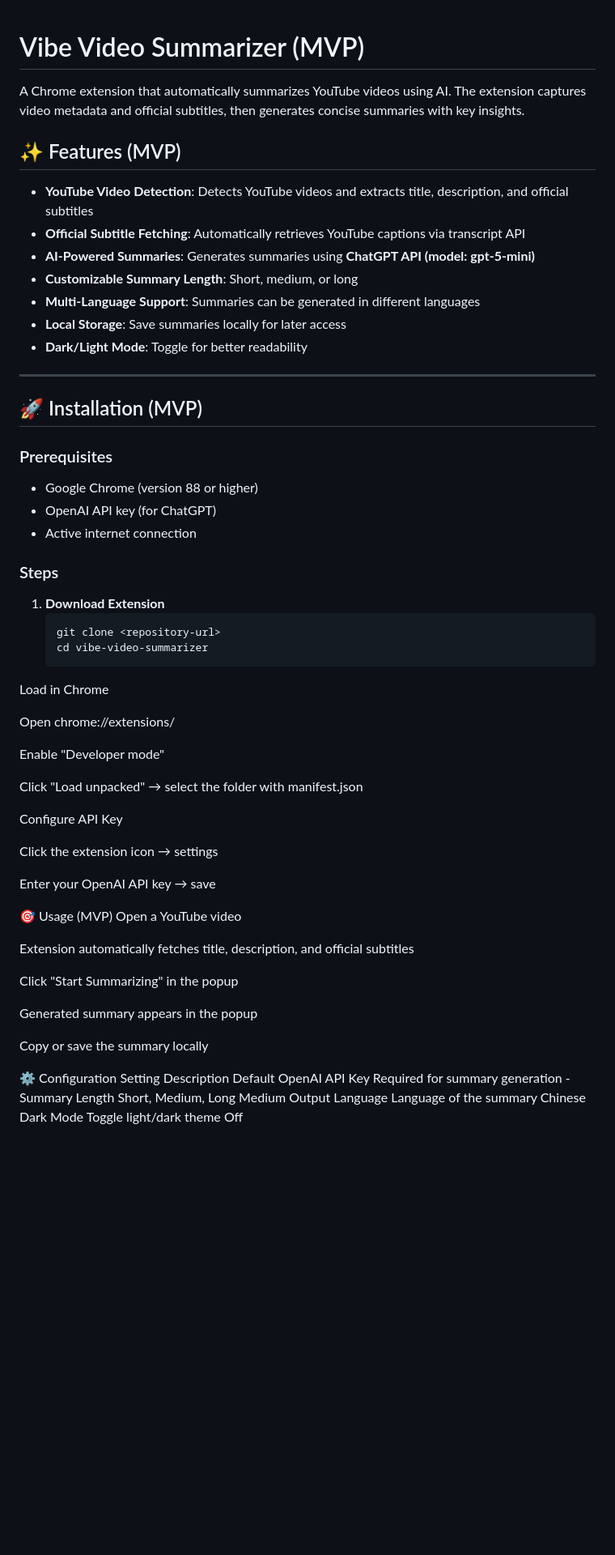
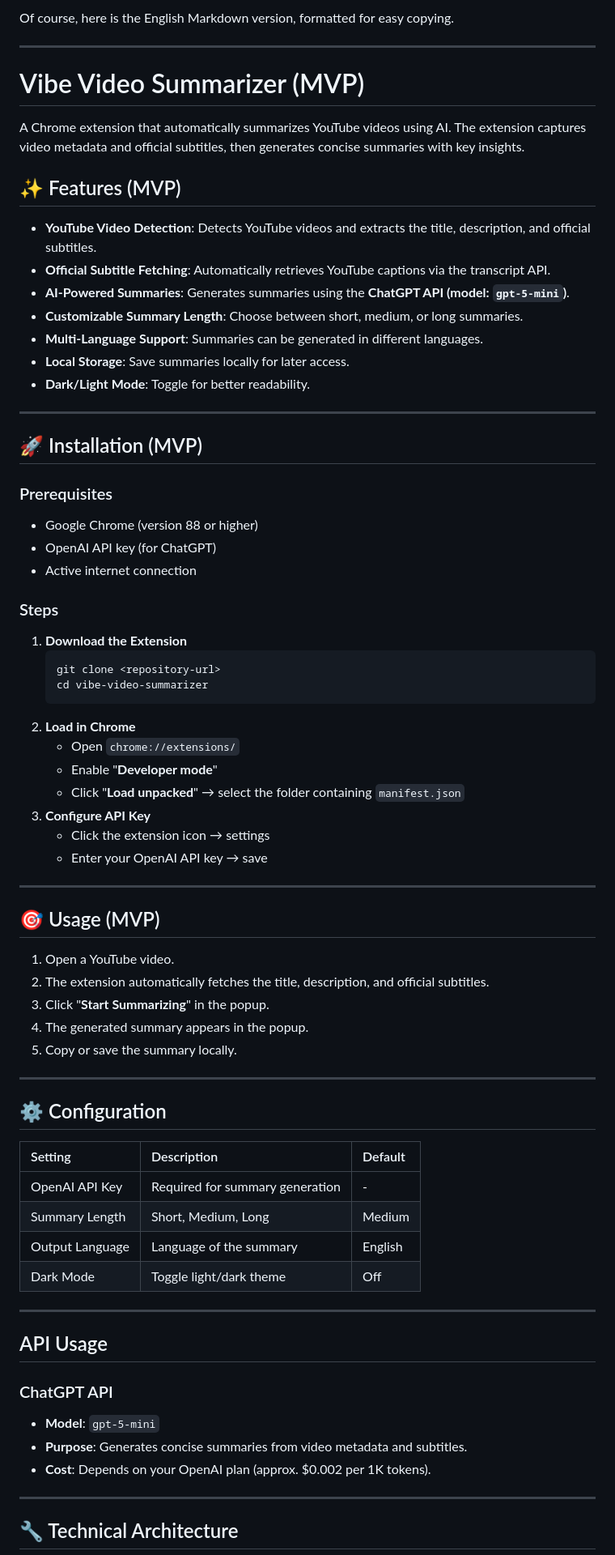
Before and after one commit to LydiaHou/AI-Digest-Chrome-Extension, a Markdown page: README.md, the part around the change printed below. Shown: that part at 81% size. Drawn GitHub-style; blank space fills up the shorter version.

````diff
--- a/README.md
+++ b/README.md
@@ -1,62 +1,78 @@
+Of course, here is the English Markdown version, formatted for easy copying.
+
+-----
+
 # Vibe Video Summarizer (MVP)
 
 A Chrome extension that automatically summarizes YouTube videos using AI. The extension captures video metadata and official subtitles, then generates concise summaries with key insights.
 
 ## ✨ Features (MVP)
 
-- **YouTube Video Detection**: Detects YouTube videos and extracts title, description, and official subtitles
-- **Official Subtitle Fetching**: Automatically retrieves YouTube captions via transcript API
-- **AI-Powered Summaries**: Generates summaries using **ChatGPT API (model: gpt-5-mini)**
-- **Customizable Summary Length**: Short, medium, or long
-- **Multi-Language Support**: Summaries can be generated in different languages
-- **Local Storage**: Save summaries locally for later access
-- **Dark/Light Mode**: Toggle for better readability
+  - **YouTube Video Detection**: Detects YouTube videos and extracts the title, description, and official subtitles.
+  - **Official Subtitle Fetching**: Automatically retrieves YouTube captions via the transcript API.
+  - **AI-Powered Summaries**: Generates summaries using the **ChatGPT API (model: `gpt-5-mini`)**.
+  - **Customizable Summary Length**: Choose between short, medium, or long summaries.
+  - **Multi-Language Support**: Summaries can be generated in different languages.
+  - **Local Storage**: Save summaries locally for later access.
+  - **Dark/Light Mode**: Toggle for better readability.
 
----
+-----
 
 ## 🚀 Installation (MVP)
 
 ### Prerequisites
 
-- Google Chrome (version 88 or higher)
-- OpenAI API key (for ChatGPT)
-- Active internet connection
+  - Google Chrome (version 88 or higher)
+  - OpenAI API key (for ChatGPT)
+  - Active internet connection
 
 ### Steps
 
-1. **Download Extension**
-   ```bash
-   git clone <repository-url>
-   cd vibe-video-summarizer
-Load in Chrome
+1.  **Download the Extension**
+    ```bash
+    git clone <repository-url>
+    cd vibe-video-summarizer
+    ```
+2.  **Load in Chrome**
+      - Open `chrome://extensions/`
+      - Enable "**Developer mode**"
+      - Click "**Load unpacked**" → select the folder containing `manifest.json`
+3.  **Configure API Key**
+      - Click the extension icon → settings
+      - Enter your OpenAI API key → save
 
-Open chrome://extensions/
+-----
 
-Enable "Developer mode"
+## 🎯 Usage (MVP)
 
-Click "Load unpacked" → select the folder with manifest.json
+1.  Open a YouTube video.
+2.  The extension automatically fetches the title, description, and official subtitles.
+3.  Click "**Start Summarizing**" in the popup.
+4.  The generated summary appears in the popup.
+5.  Copy or save the summary locally.
 
-Configure API Key
+-----
 
-Click the extension icon → settings
+## ⚙️ Configuration
 
-Enter your OpenAI API key → save
+| Setting        | Description                        | Default |
+| :------------- | :--------------------------------- | :------ |
+| OpenAI API Key | Required for summary generation    | -       |
+| Summary Length | Short, Medium, Long                | Medium  |
+| Output Language| Language of the summary            | English |
+| Dark Mode      | Toggle light/dark theme            | Off     |
 
-🎯 Usage (MVP)
-Open a YouTube video
+-----
 
-Extension automatically fetches title, description, and official subtitles
+## API Usage
 
-Click "Start Summarizing" in the popup
+### ChatGPT API
 
-Generated summary appears in the popup
+  - **Model**: `gpt-5-mini`
+  - **Purpose**: Generates concise summaries from video metadata and subtitles.
+  - **Cost**: Depends on your OpenAI plan (approx. $0.002 per 1K tokens).
 
-Copy or save the summary locally
+-----
 
-⚙️ Configuration
-Setting	Description	Default
-OpenAI API Key	Required for summary generation	-
-Summary Length	Short, Medium, Long	Medium
-Output Language	Language of the summary	Chinese
-Dark Mode	Toggle light/dark theme	Off
+## 🔧 Technical Architecture
 
````
Also changed, not shown: other parts of README.md (+42 -44 lines).
